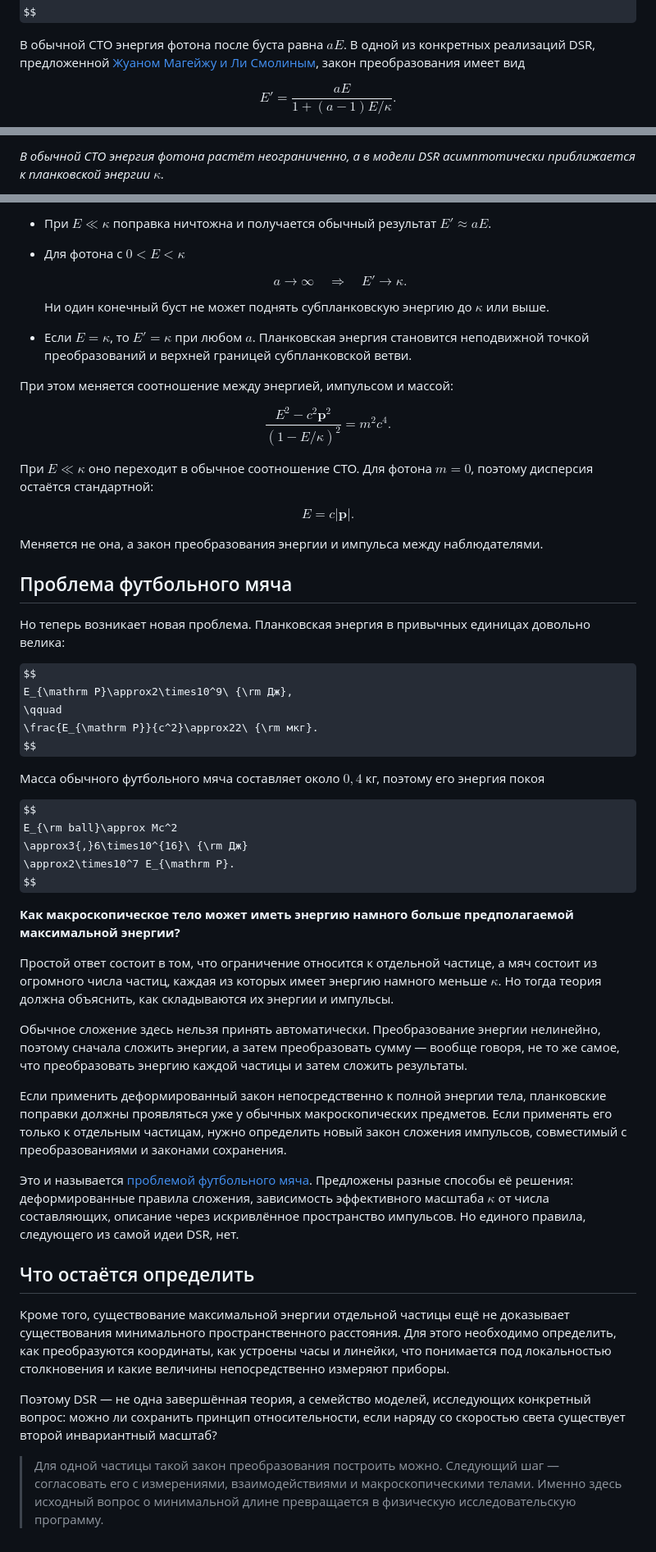
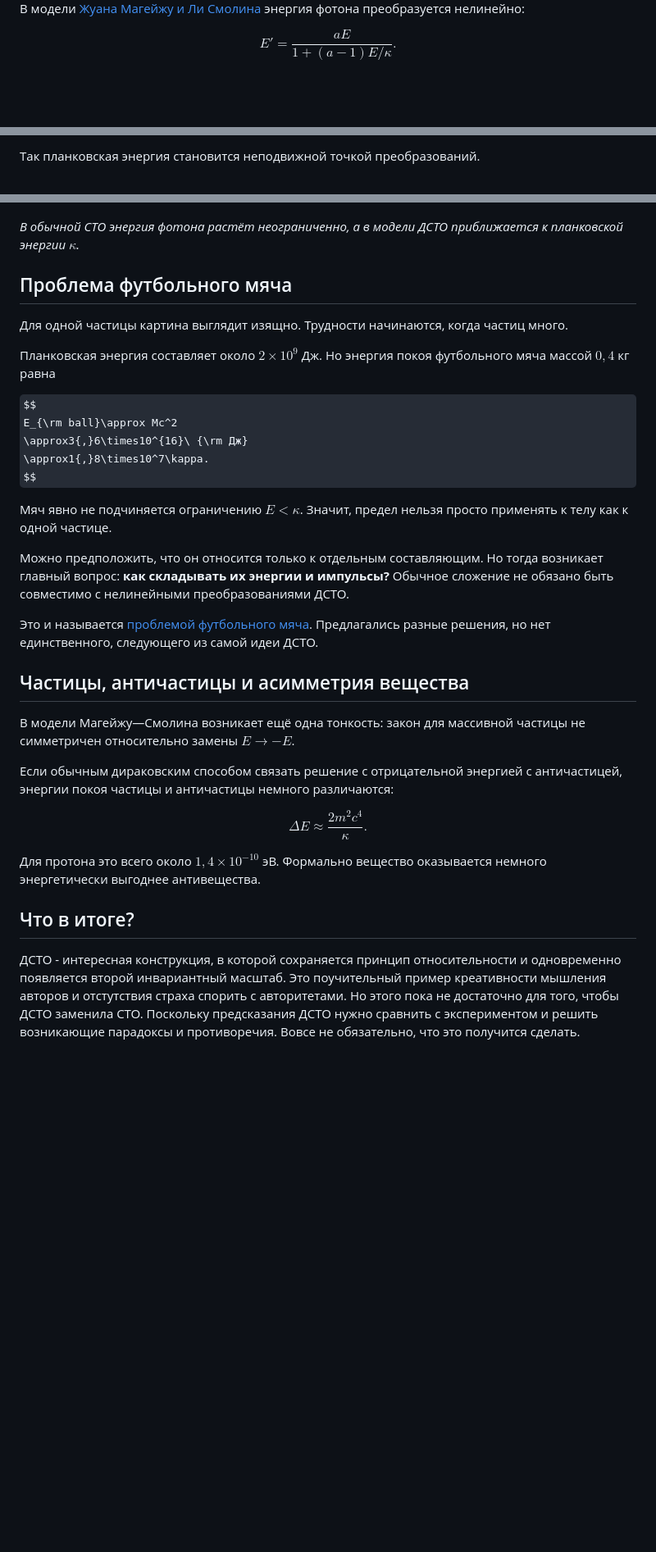
Before and after one commit to NeutrinoHit/NeutrinoHit.github.io, a Markdown page: posts/Планковская_длина_и_принцип_относительности.md, 3 parts joined by grey strips. Shown at 82% size. GitHub-like rendering; some formulas as TeX source; blank space fills up the shorter version.

```diff
--- a/posts/Планковская_длина_и_принцип_относительности.md
+++ b/posts/Планковская_длина_и_принцип_относительности.md
@@ -79,6 +74,6 @@ $$
 $$
 
-В обычной СТО энергия фотона после буста равна $aE$. В одной из конкретных реализаций DSR, предложенной [Жуаном Магейжу и Ли Смолиным](https://arxiv.org/abs/hep-th/0112090), закон преобразования имеет вид
+В модели [Жуана Магейжу и Ли Смолина](https://arxiv.org/abs/hep-th/0112090) энергия фотона преобразуется нелинейно:
 
 $$
 E'=
@@ -90,3 +85,3 @@ $$
 
-*В обычной СТО энергия фотона растёт неограниченно, а в модели DSR асимптотически приближается к планковской энергии $\kappa$.*
+Так планковская энергия становится неподвижной точкой преобразований.
 
@@ -94,67 +89,38 @@ $$
 
-- При $E\ll\kappa$ поправка ничтожна и получается обычный результат $E'\approx aE$.
-
-- Для фотона с $0<E<\kappa$
-
-  $$
-  a\to\infty
-  \quad\Longrightarrow\quad
-  E'\to\kappa.
-  $$
-
-  Ни один конечный буст не может поднять субпланковскую энергию до $\kappa$ или выше.
-
-- Если $E=\kappa$, то $E'=\kappa$ при любом $a$. Планковская энергия становится неподвижной точкой преобразований и верхней границей субпланковской ветви.
-
-При этом меняется соотношение между энергией, импульсом и массой:
-
-$$
-\frac{E^2-c^2\mathbf p^2}
-{\left(1-E/\kappa\right)^2}
-=
-m^2c^4.
-$$
-
-При $E\ll\kappa$ оно переходит в обычное соотношение СТО. Для фотона $m=0$, поэтому дисперсия остаётся стандартной:
-
-$$
-E=c|\mathbf p|.
-$$
-
-Меняется не она, а закон преобразования энергии и импульса между наблюдателями.
+*В обычной СТО энергия фотона растёт неограниченно, а в модели ДСТО приближается к планковской энергии $\kappa$.*
 
 ## Проблема футбольного мяча
 
-Но теперь возникает новая проблема. Планковская энергия в привычных единицах довольно велика:
+Для одной частицы картина выглядит изящно. Трудности начинаются, когда частиц много.
 
-$$
-E_{\mathrm P}\approx2\times10^9\ {\rm Дж},
-\qquad
-\frac{E_{\mathrm P}}{c^2}\approx22\ {\rm мкг}.
-$$
-
-Масса обычного футбольного мяча составляет около $0{,}4$ кг, поэтому его энергия покоя
+Планковская энергия составляет около $2\times10^9$ Дж. Но энергия покоя футбольного мяча массой $0{,}4$ кг равна
 
 $$
 E_{\rm ball}\approx Mc^2
 \approx3{,}6\times10^{16}\ {\rm Дж}
-\approx2\times10^7 E_{\mathrm P}.
+\approx1{,}8\times10^7\kappa.
 $$
 
-**Как макроскопическое тело может иметь энергию намного больше предполагаемой максимальной энергии?**
+Мяч явно не подчиняется ограничению $E<\kappa$. Значит, предел нельзя просто применять к телу как к одной частице.
 
-Простой ответ состоит в том, что ограничение относится к отдельной частице, а мяч состоит из огромного числа частиц, каждая из которых имеет энергию намного меньше $\kappa$. Но тогда теория должна объяснить, как складываются их энергии и импульсы.
+Можно предположить, что он относится только к отдельным составляющим. Но тогда возникает главный вопрос: **как складывать их энергии и импульсы?** Обычное сложение не обязано быть совместимо с нелинейными преобразованиями ДСТО.
 
-Обычное сложение здесь нельзя принять автоматически. Преобразование энергии нелинейно, поэтому сначала сложить энергии, а затем преобразовать сумму — вообще говоря, не то же самое, что преобразовать энергию каждой частицы и затем сложить результаты.
+Это и называется [проблемой футбольного мяча](https://arxiv.org/abs/1403.2080). Предлагались разные решения, но нет единственного, следующего из самой идеи ДСТО.
 
-Если применить деформированный закон непосредственно к полной энергии тела, планковские поправки должны проявляться уже у обычных макроскопических предметов. Если применять его только к отдельным частицам, нужно определить новый закон сложения импульсов, совместимый с преобразованиями и законами сохранения.
+## Частицы, античастицы и асимметрия вещества
 
-Это и называется [проблемой футбольного мяча](https://arxiv.org/abs/1403.2080). Предложены разные способы её решения: деформированные правила сложения, зависимость эффективного масштаба $\kappa$ от числа составляющих, описание через искривлённое пространство импульсов. Но единого правила, следующего из самой идеи DSR, нет.
+В модели Магейжу—Смолина возникает ещё одна тонкость: закон для массивной частицы не симметричен относительно замены $E\to-E$.
 
-## Что остаётся определить
+Если обычным дираковским способом связать решение с отрицательной энергией с античастицей, энергии покоя частицы и античастицы немного различаются:
 
-Кроме того, существование максимальной энергии отдельной частицы ещё не доказывает существования минимального пространственного расстояния. Для этого необходимо определить, как преобразуются координаты, как устроены часы и линейки, что понимается под локальностью столкновения и какие величины непосредственно измеряют приборы.
+$$
+\Delta E
+\approx
+\frac{2m^2c^4}{\kappa}.
+$$
 
-Поэтому DSR — не одна завершённая теория, а семейство моделей, исследующих конкретный вопрос: можно ли сохранить принцип относительности, если наряду со скоростью света существует второй инвариантный масштаб?
+Для протона это всего около $1{,}4\times10^{-10}$ эВ. Формально вещество оказывается немного энергетически выгоднее антивещества.
 
-> Для одной частицы такой закон преобразования построить можно. Следующий шаг — согласовать его с измерениями, взаимодействиями и макроскопическими телами. Именно здесь исходный вопрос о минимальной длине превращается в физическую исследовательскую программу.
+## Что в итоге?
+
+ДСТО - интересная конструкция, в которой сохраняется принцип относительности и одновременно появляется второй инвариантный масштаб. Это поучительный пример креативности мышления авторов и отстутствия страха спорить с авторитетами. Но этого пока не достаточно для того, чтобы ДСТО заменила СТО. Поскольку предсказания ДСТО нужно сравнить с экспериментом и решить возникающие парадоксы и противоречия. Вовсе не обязательно, что это получится сделать.
```
Also changed, not shown: other parts of posts/Планковская_длина_и_принцип_относительности.md (+32 -37 lines).
